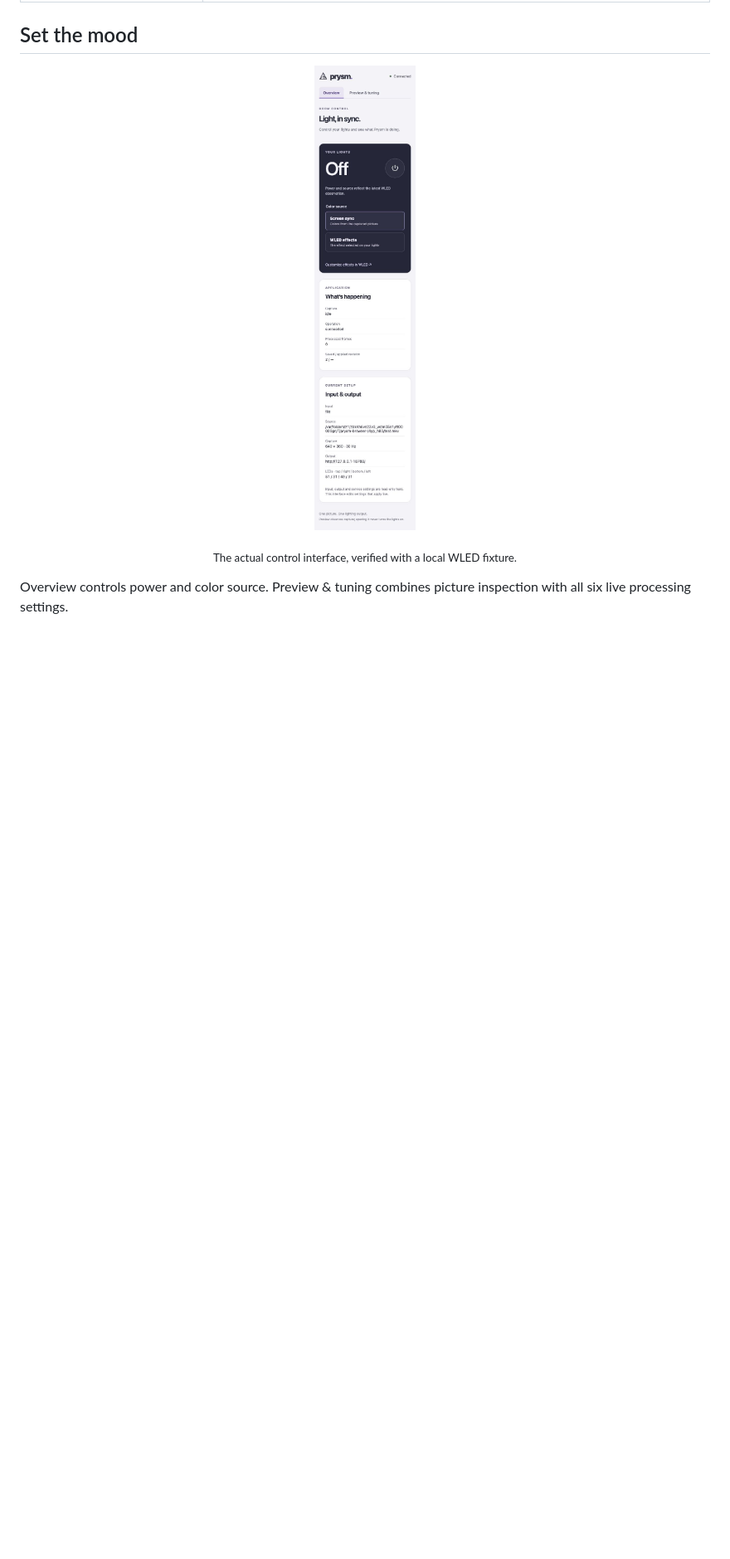
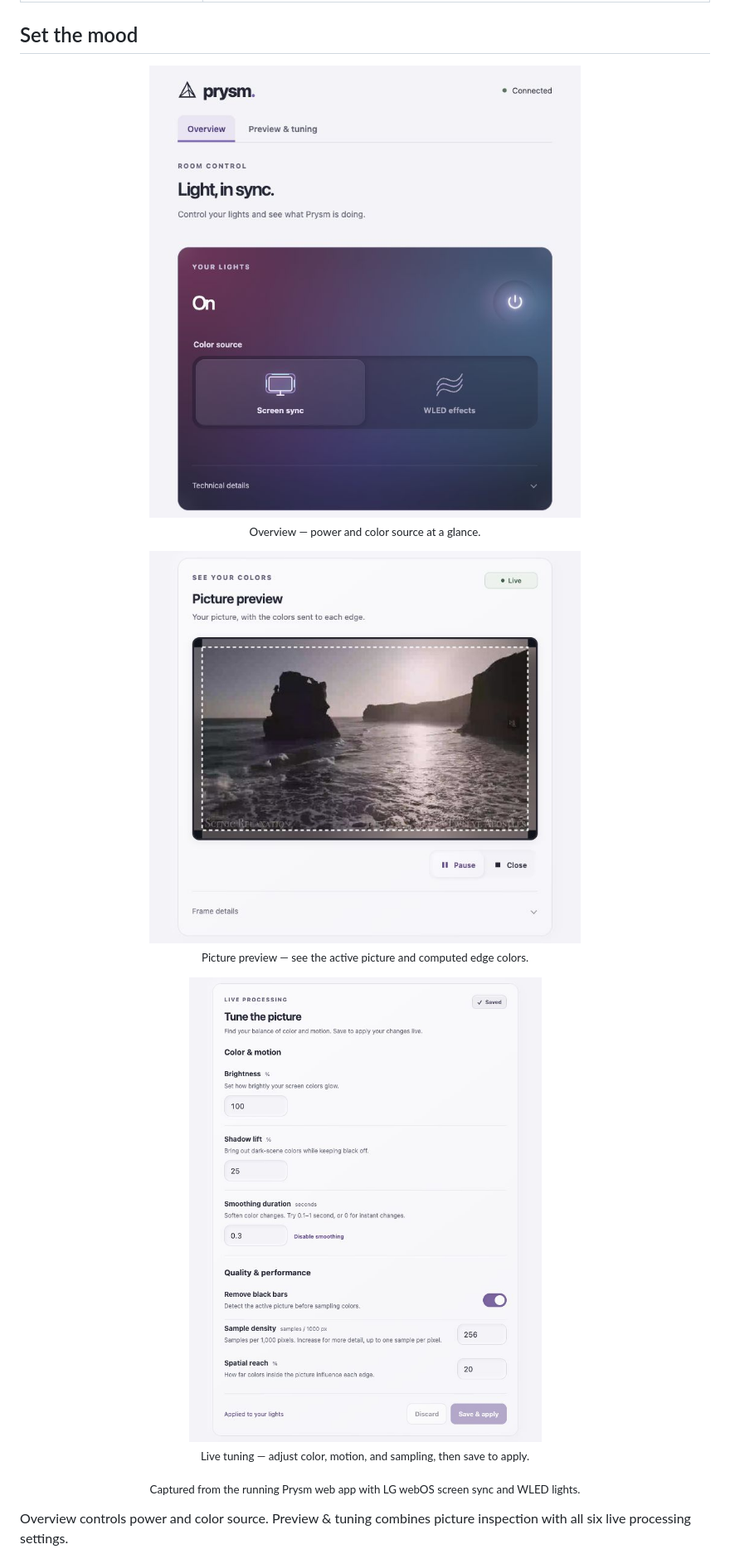
Before and after one commit to ericschaal/prysm, a Markdown page: README.md, the part around one of its changes. Shown at 83% size. Drawn GitHub-style; pictures changed too: docs/images/control-panel.jpg, docs/images/picture-preview.jpg (added), docs/images/picture-tuning.jpg (added); blank space fills up the shorter version.

Commit message:
docs: refresh README web app screenshots

```diff
--- a/README.md
+++ b/README.md
@@ -43,10 +43,21 @@ Prysm captures your live video feed, reads the colors along each edge, and sends
 ## Set the mood
 
 <p align="center">
-  <img src="docs/images/control-panel.jpg" alt="Prysm Overview showing lights Off, Screen sync and WLED effects, capture status, saved/applied revisions and input/output context." width="400">
+  <img src="docs/images/control-panel.jpg" alt="Prysm Overview with the lights on and Screen sync selected, alongside the WLED effects option." width="520">
+  <br><sub>Overview — power and color source at a glance.</sub>
 </p>
 
-<p align="center"><sub>The actual control interface, verified with a local WLED fixture.</sub></p>
+<p align="center">
+  <img src="docs/images/picture-preview.jpg" alt="Live picture preview with a dashed detected-crop outline and the colors sent to each LED edge." width="520">
+  <br><sub>Picture preview — see the active picture and computed edge colors.</sub>
+</p>
+
+<p align="center">
+  <img src="docs/images/picture-tuning.jpg" alt="Picture tuning with brightness, shadow lift, smoothing, black-bar removal, sample density, spatial reach, and Save & apply controls." width="520">
+  <br><sub>Live tuning — adjust color, motion, and sampling, then save to apply.</sub>
+</p>
+
+<p align="center"><sub>Captured from the running Prysm web app with LG webOS screen sync and WLED lights.</sub></p>
 
 Overview controls power and color source. Preview & tuning combines picture inspection with all six live processing settings.
 
```
Also changed, not shown: other parts of README.md (+1 -1 lines).
